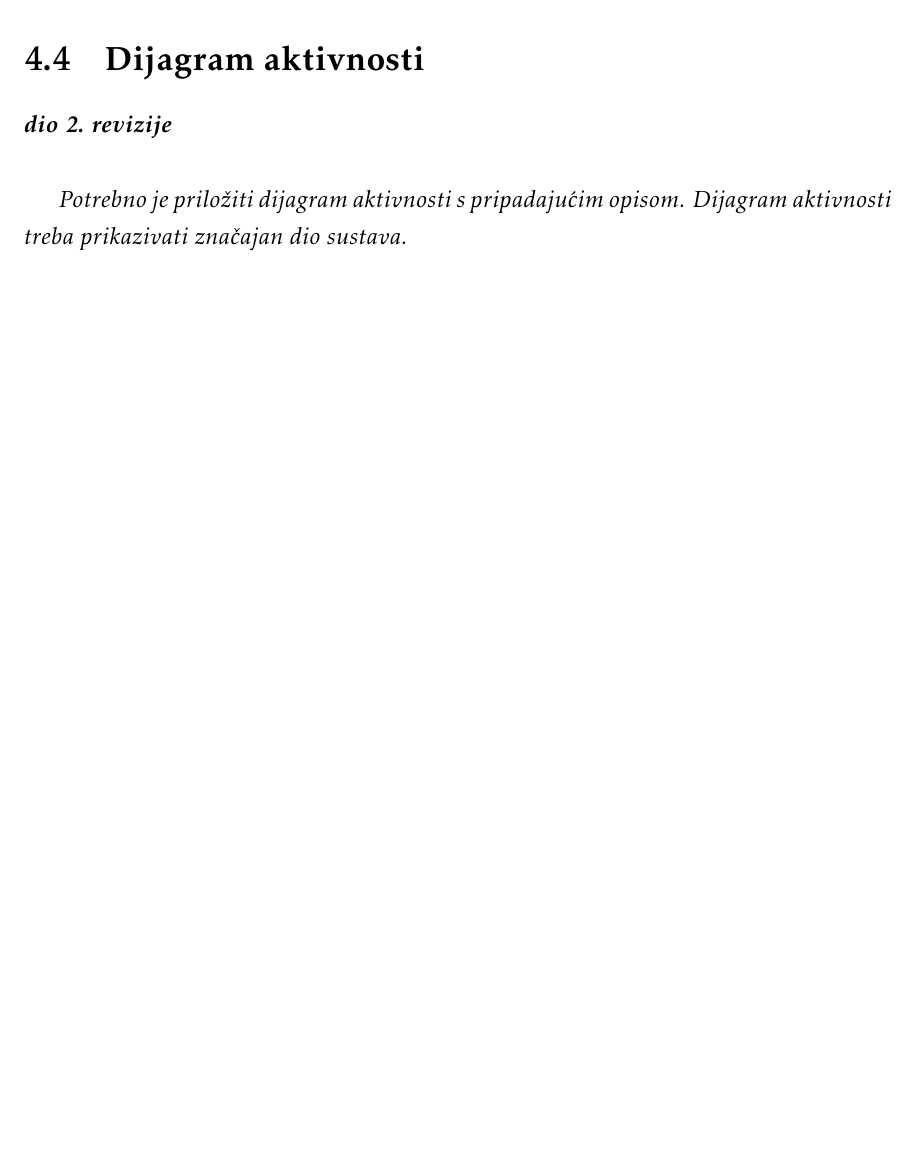
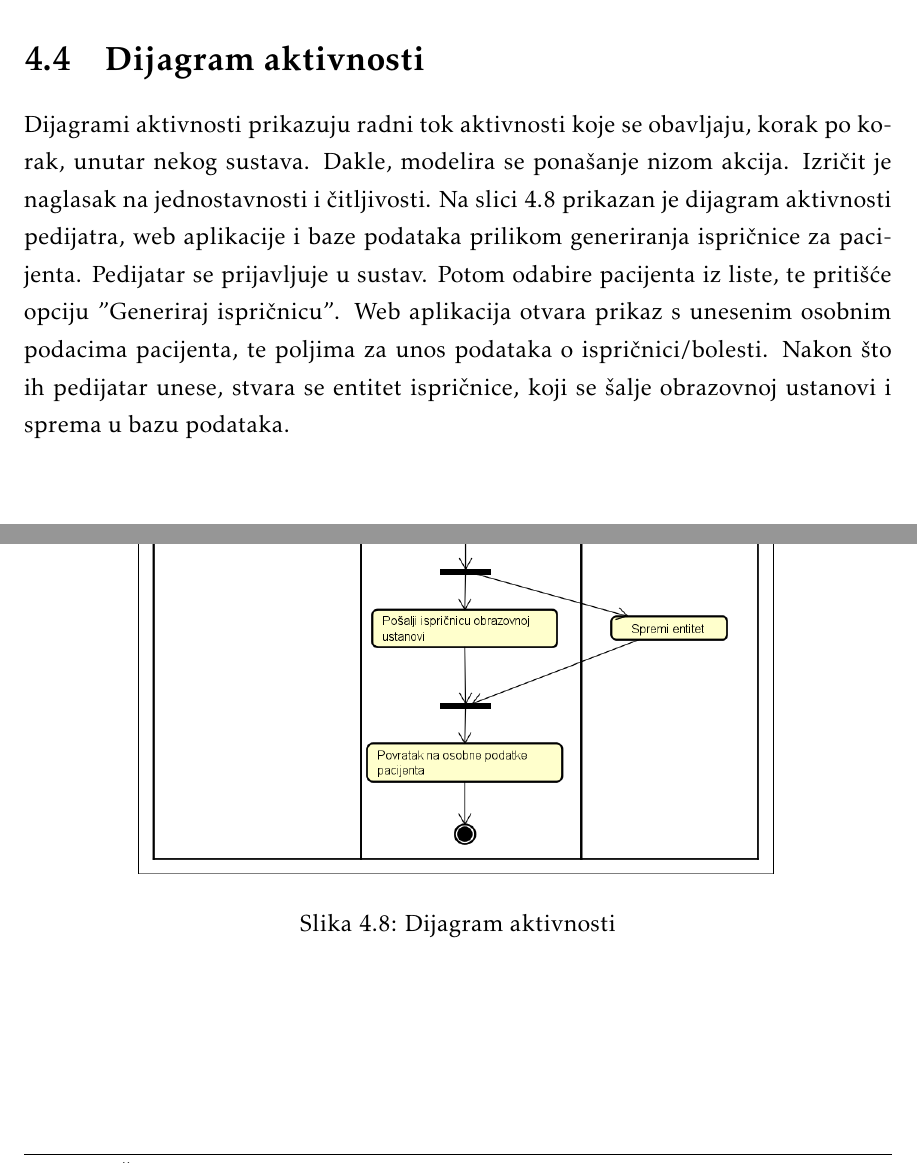
Before and after one commit to ProgiG11Tim3/Proggy_I_Zohari_Dokumentacija, a LaTeX document (Dokumentacija/PROGI_ProjektnaDokumentacija.tex, which reads Dokumentacija/Arhitektura.tex): part of page 50 of 64 before the commit and two parts of pages 50 and 51 of 65 after it, the two joined at a grey line, cut so that both start at the same text, the shorter picture padded with empty space. Compiled offline with pdfLaTeX.

Commit message:
16th Update to Documentation
Created and added an Activity Diagram.

```diff
--- a/Dokumentacija/Arhitektura.tex
+++ b/Dokumentacija/Arhitektura.tex
@@ -345,9 +345,15 @@
 
 		\section{Dijagram aktivnosti}
 
-			\textbf{\textit{dio 2. revizije}}\\
+			\text Dijagrami aktivnosti prikazuju radni tok aktivnosti koje se obavljaju, korak po korak, unutar nekog sustava. Dakle, modelira se ponašanje nizom akcija. Izričit je naglasak na jednostavnosti i čitljivosti. Na slici 4.8 prikazan je dijagram aktivnosti pedijatra, web aplikacije i baze podataka prilikom generiranja ispričnice za pacijenta. Pedijatar se prijavljuje u sustav. Potom odabire pacijenta iz liste, te pritišće opciju "Generiraj ispričnicu". Web aplikacija otvara prikaz s unesenim osobnim podacima pacijenta, te poljima za unos podataka o ispričnici/bolesti. Nakon što ih pedijatar unese, stvara se entitet ispričnice, koji se šalje obrazovnoj ustanovi i sprema u bazu podataka.
 
-			 \textit{Potrebno je priložiti dijagram aktivnosti s pripadajućim opisom. Dijagram aktivnosti treba prikazivati značajan dio sustava.}
+			%unos slike
+			\begin{figure}[H]
+				\includegraphics[scale=0.5]{dijagrami/dijakt1.PNG} %veličina slike u odnosu na originalnu datoteku i pozicija slike
+				\centering
+				\caption{Dijagram aktivnosti}
+				\label{fig:dijakt1}
+			\end{figure}
 
 			\eject
 		\section{Dijagram komponenti}
```
Also changed, not shown: Dokumentacija/dijagrami/dijakt1.png (added).
